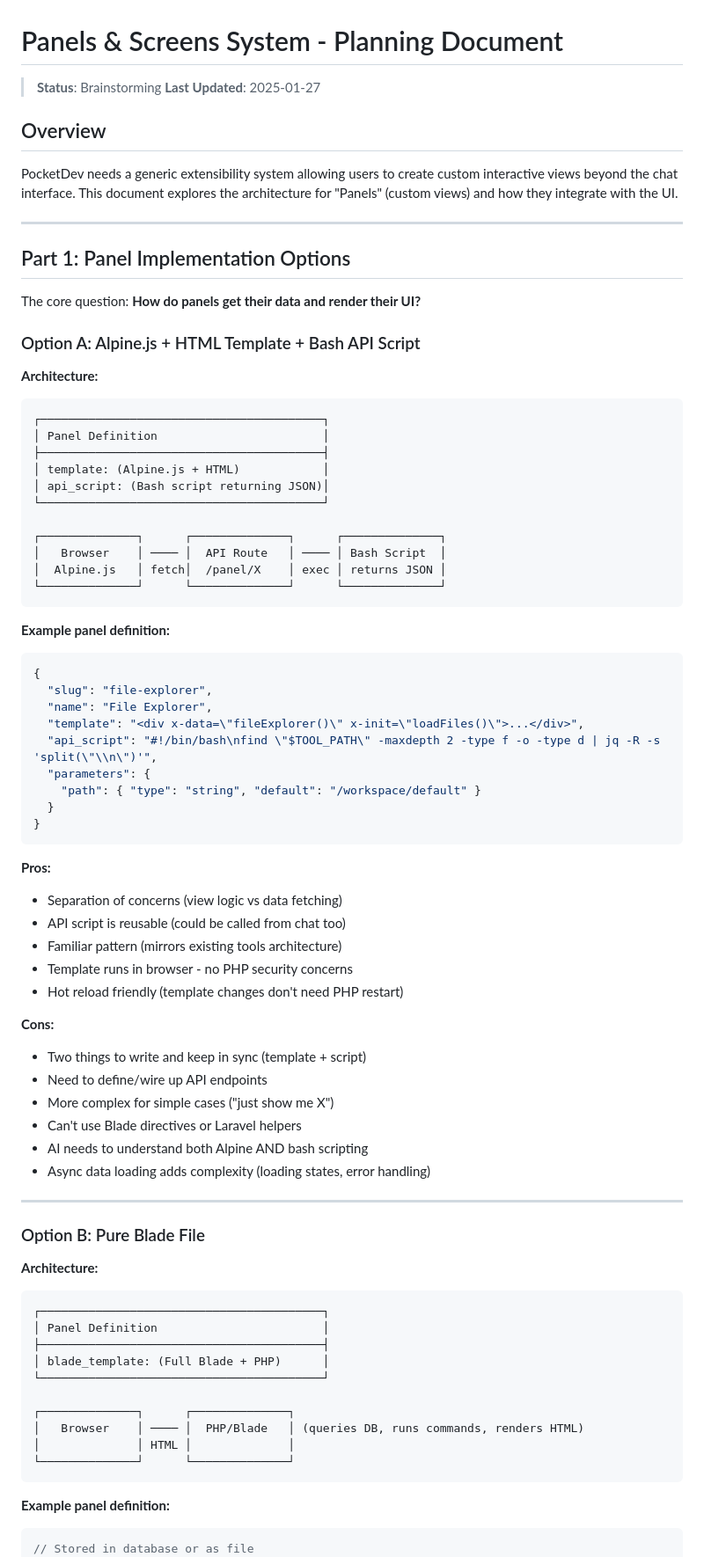
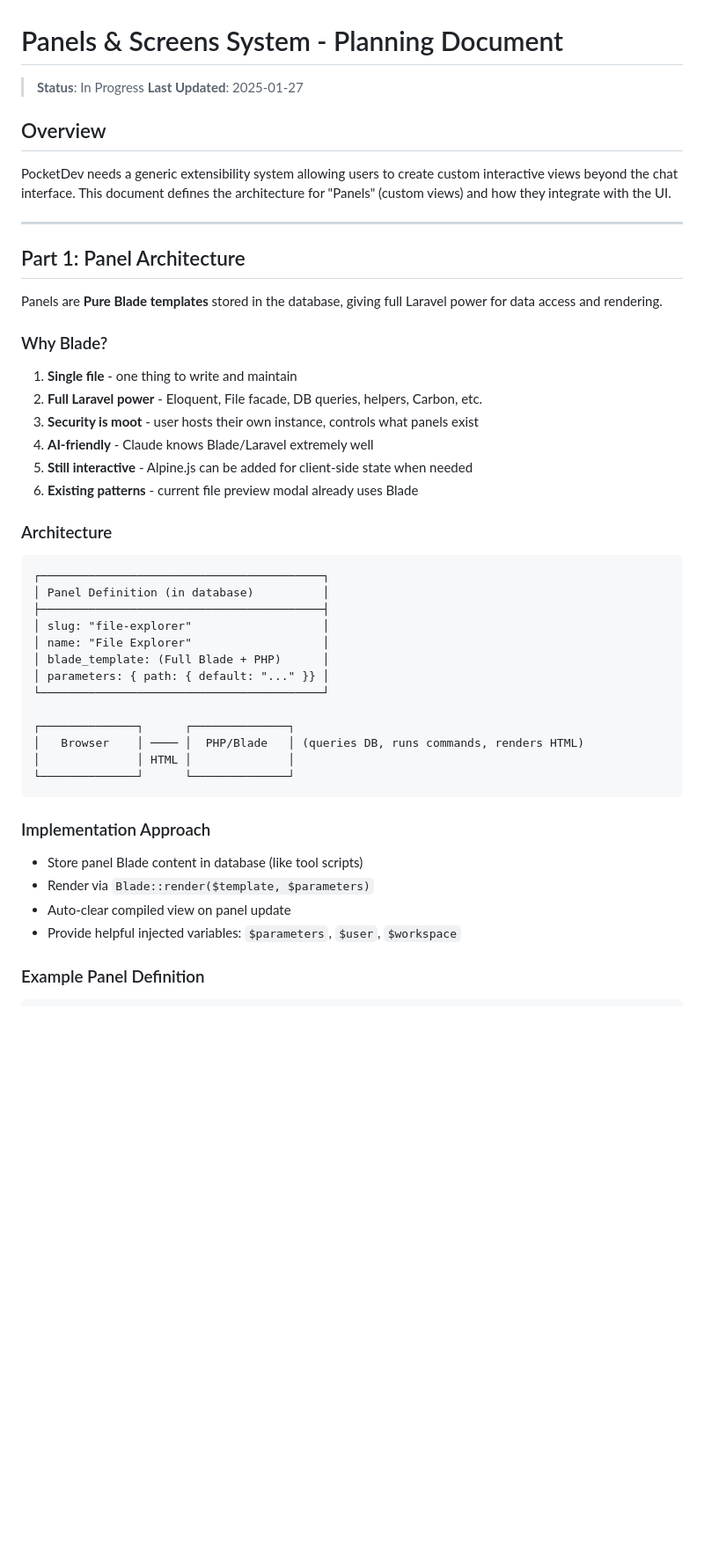
Before and after one commit to tetrixdev/pocket-dev, a Markdown page: docs/plans/panels-and-screens.md, the part around one of its changes. Shown at 88% size. GitHub-like rendering; blank space fills up the shorter version.

````diff
--- a/docs/plans/panels-and-screens.md
+++ b/docs/plans/panels-and-screens.md
@@ -1,73 +1,37 @@
 # Panels & Screens System - Planning Document
 
-> **Status**: Brainstorming
+> **Status**: In Progress
 > **Last Updated**: 2025-01-27
 
 ## Overview
 
-PocketDev needs a generic extensibility system allowing users to create custom interactive views beyond the chat interface. This document explores the architecture for "Panels" (custom views) and how they integrate with the UI.
+PocketDev needs a generic extensibility system allowing users to create custom interactive views beyond the chat interface. This document defines the architecture for "Panels" (custom views) and how they integrate with the UI.
 
 ---
 
-## Part 1: Panel Implementation Options
+## Part 1: Panel Architecture
 
-The core question: **How do panels get their data and render their UI?**
+Panels are **Pure Blade templates** stored in the database, giving full Laravel power for data access and rendering.
 
-### Option A: Alpine.js + HTML Template + Bash API Script
+### Why Blade?
 
-**Architecture:**
+1. **Single file** - one thing to write and maintain
+2. **Full Laravel power** - Eloquent, File facade, DB queries, helpers, Carbon, etc.
+3. **Security is moot** - user hosts their own instance, controls what panels exist
+4. **AI-friendly** - Claude knows Blade/Laravel extremely well
+5. **Still interactive** - Alpine.js can be added for client-side state when needed
+6. **Existing patterns** - current file preview modal already uses Blade
+
+### Architecture
+
 ```
 ┌─────────────────────────────────────────┐
-│ Panel Definition                        │
+│ Panel Definition (in database)          │
 ├─────────────────────────────────────────┤
-│ template: (Alpine.js + HTML)            │
-│ api_script: (Bash script returning JSON)│
-└─────────────────────────────────────────┘
-
-┌──────────────┐      ┌──────────────┐      ┌──────────────┐
-│   Browser    │ ──── │  API Route   │ ──── │ Bash Script  │
-│  Alpine.js   │ fetch│  /panel/X    │ exec │ returns JSON │
-└──────────────┘      └──────────────┘      └──────────────┘
-```
-
-**Example panel definition:**
-```json
-{
-  "slug": "file-explorer",
-  "name": "File Explorer",
-  "template": "<div x-data=\"fileExplorer()\" x-init=\"loadFiles()\">...</div>",
-  "api_script": "#!/bin/bash\nfind \"$TOOL_PATH\" -maxdepth 2 -type f -o -type d | jq -R -s 'split(\"\\n\")'",
-  "parameters": {
-    "path": { "type": "string", "default": "/workspace/default" }
-  }
-}
-```
-
-**Pros:**
-- Separation of concerns (view logic vs data fetching)
-- API script is reusable (could be called from chat too)
-- Familiar pattern (mirrors existing tools architecture)
-- Template runs in browser - no PHP security concerns
-- Hot reload friendly (template changes don't need PHP restart)
-
-**Cons:**
-- Two things to write and keep in sync (template + script)
-- Need to define/wire up API endpoints
-- More complex for simple cases ("just show me X")
-- Can't use Blade directives or Laravel helpers
-- AI needs to understand both Alpine AND bash scripting
-- Async data loading adds complexity (loading states, error handling)
-
----
-
-### Option B: Pure Blade File
-
-**Architecture:**
-```
-┌─────────────────────────────────────────┐
-│ Panel Definition                        │
-├─────────────────────────────────────────┤
+│ slug: "file-explorer"                   │
+│ name: "File Explorer"                   │
 │ blade_template: (Full Blade + PHP)      │
+│ parameters: { path: { default: "..." }} │
 └─────────────────────────────────────────┘
 
 ┌──────────────┐      ┌──────────────┐
@@ -76,9 +40,16 @@ The core question: **How do panels get their data and render their UI?**
 └──────────────┘      └──────────────┘
 ```
 
-**Example panel definition:**
+### Implementation Approach
+
+- Store panel Blade content in database (like tool scripts)
+- Render via `Blade::render($template, $parameters)`
+- Auto-clear compiled view on panel update
+- Provide helpful injected variables: `$parameters`, `$user`, `$workspace`
+
+### Example Panel Definition
+
 ```php
-// Stored in database or as file
 @php
     $path = $parameters['path'] ?? '/workspace/default';
     $files = collect(File::files($path))->map(fn($f) => [
````
Also changed, not shown: other parts of docs/plans/panels-and-screens.md (+1 -133 lines).
